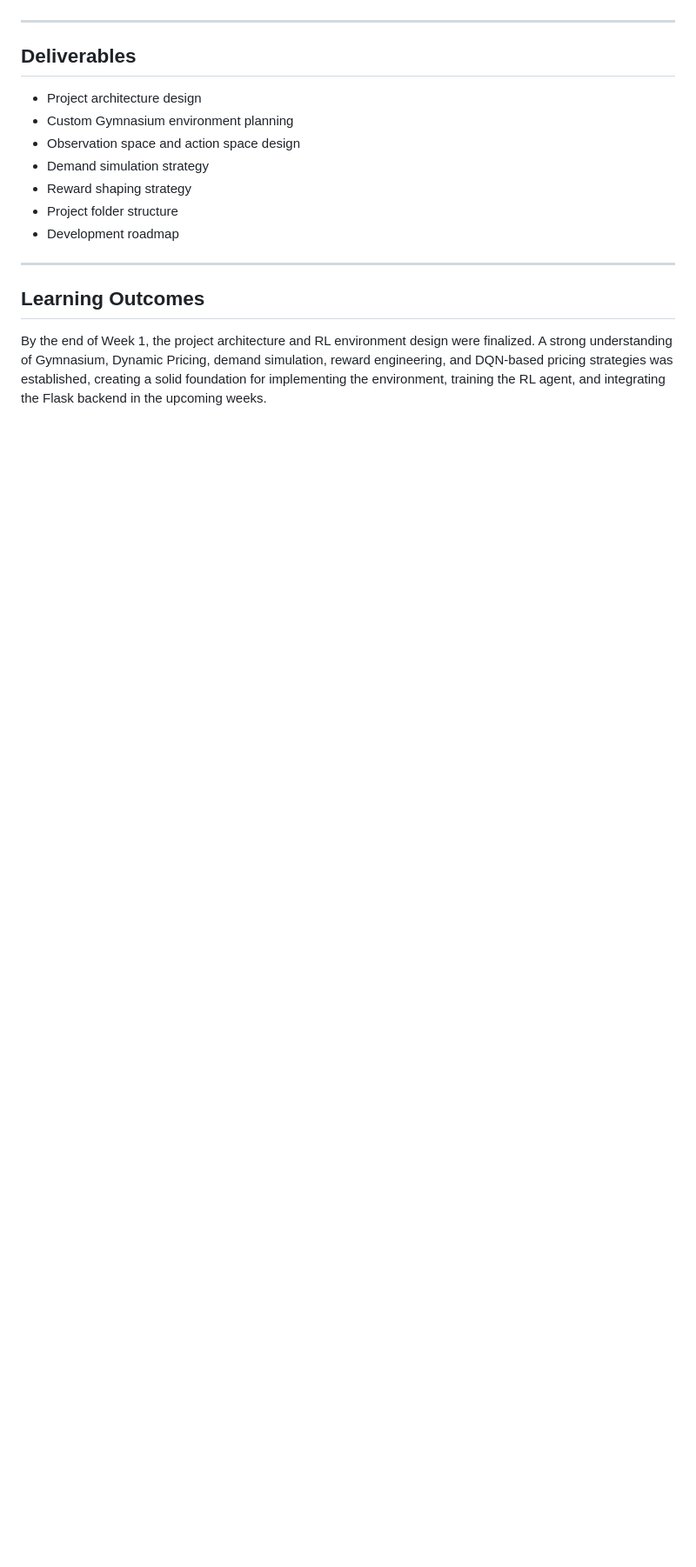
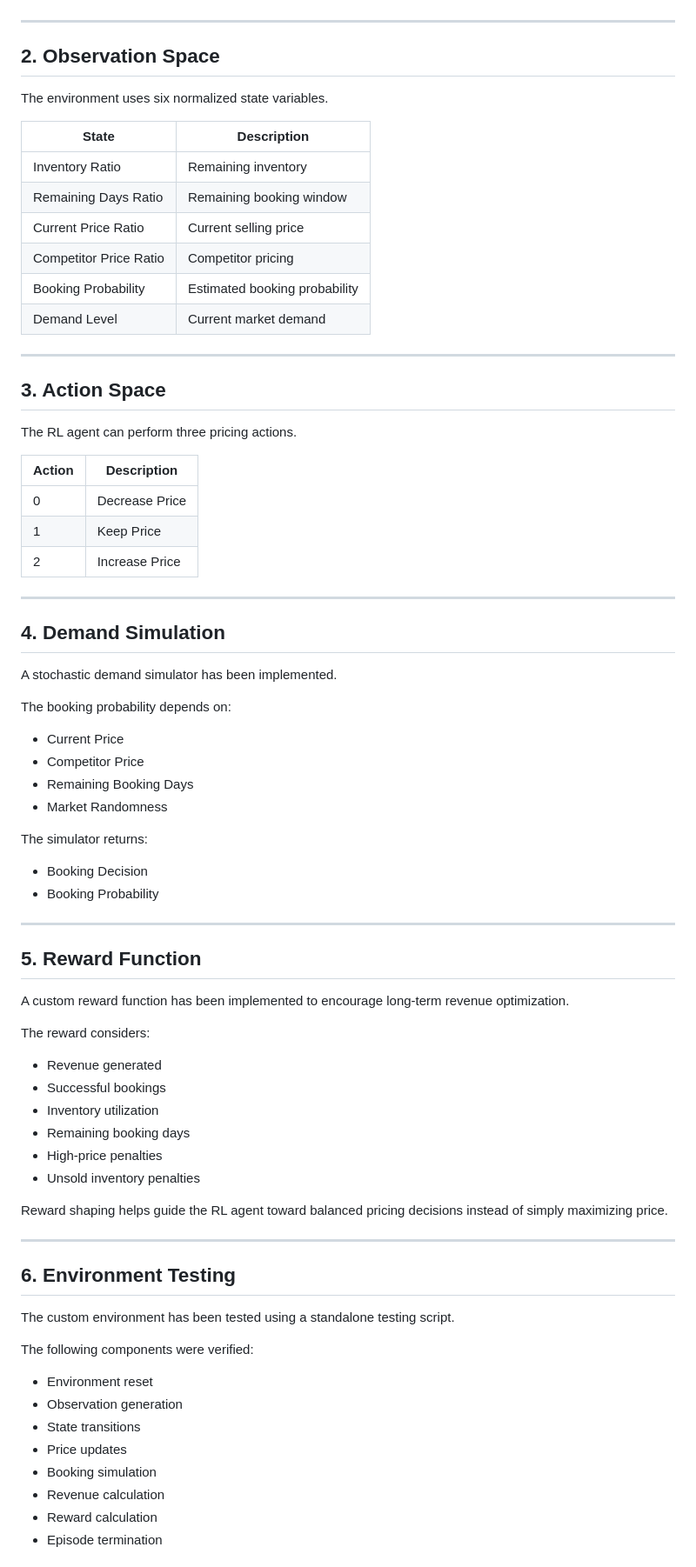
Before and after one commit to archana196/Dynamic-Pricing-RL, a Markdown page: README.md, the part around one of its changes. Shown at 87% size. Drawn GitHub-style; blank space fills up the shorter version.

```diff
--- a/README.md
+++ b/README.md
@@ -59,18 +81,80 @@ The primary objective of Week 1 was to understand the fundamentals of Dynamic Pr
 
 ---
 
-## Deliverables
+## 2. Observation Space
 
-- Project architecture design
-- Custom Gymnasium environment planning
-- Observation space and action space design
-- Demand simulation strategy
-- Reward shaping strategy
-- Project folder structure
-- Development roadmap
+The environment uses six normalized state variables.
+
+| State | Description |
+|--------|-------------|
+| Inventory Ratio | Remaining inventory |
+| Remaining Days Ratio | Remaining booking window |
+| Current Price Ratio | Current selling price |
+| Competitor Price Ratio | Competitor pricing |
+| Booking Probability | Estimated booking probability |
+| Demand Level | Current market demand |
 
 ---
 
-## Learning Outcomes
+## 3. Action Space
 
-By the end of Week 1, the project architecture and RL environment design were finalized. A strong understanding of Gymnasium, Dynamic Pricing, demand simulation, reward engineering, and DQN-based pricing strategies was established, creating a solid foundation for implementing the environment, training the RL agent, and integrating the Flask backend in the upcoming weeks.
+The RL agent can perform three pricing actions.
+
+| Action | Description |
+|--------|-------------|
+| 0 | Decrease Price |
+| 1 | Keep Price |
+| 2 | Increase Price |
+
+---
+
+## 4. Demand Simulation
+
+A stochastic demand simulator has been implemented.
+
+The booking probability depends on:
+
+- Current Price
+- Competitor Price
+- Remaining Booking Days
+- Market Randomness
+
+The simulator returns:
+
+- Booking Decision
+- Booking Probability
+
+---
+
+## 5. Reward Function
+
+A custom reward function has been implemented to encourage long-term revenue optimization.
+
+The reward considers:
+
+- Revenue generated
+- Successful bookings
+- Inventory utilization
+- Remaining booking days
+- High-price penalties
+- Unsold inventory penalties
+
+Reward shaping helps guide the RL agent toward balanced pricing decisions instead of simply maximizing price.
+
+---
+
+## 6. Environment Testing
+
+The custom environment has been tested using a standalone testing script.
+
+The following components were verified:
+
+- Environment reset
+- Observation generation
+- State transitions
+- Price updates
+- Booking simulation
+- Revenue calculation
+- Reward calculation
+- Episode termination
+
```
Also changed, not shown: other parts of README.md (+165 -35 lines).
